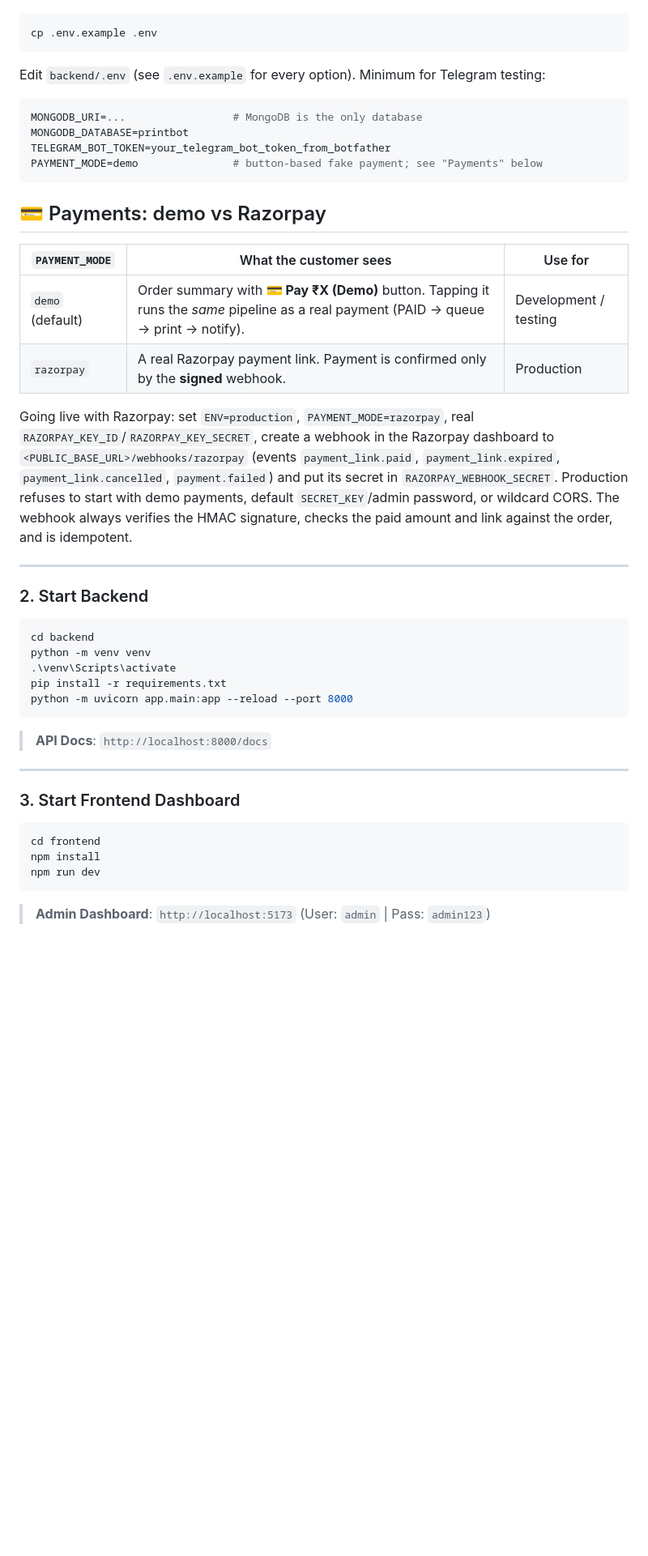
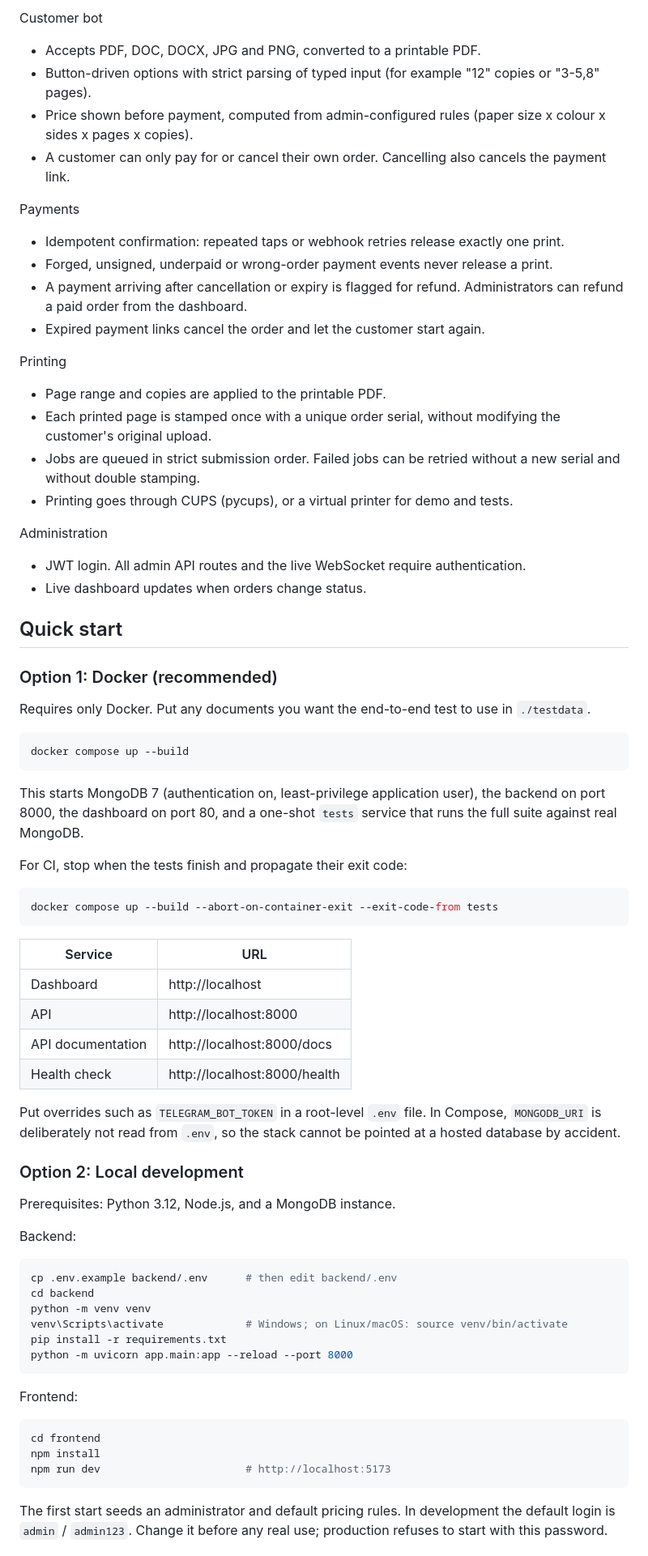
Before and after one commit to lokeshramchand-ctrl/printbot, a Markdown page: README.md, the part around one of its changes. Shown at 81% size. Rendered like a GitHub page; blank space fills up the shorter version.

````diff
--- a/README.md
+++ b/README.md
@@ -20,53 +67,74 @@ Copy `.env.example` to `.env`:
+Customer bot
+- Accepts PDF, DOC, DOCX, JPG and PNG, converted to a printable PDF.
+- Button-driven options with strict parsing of typed input (for example "12" copies or "3-5,8" pages).
+- Price shown before payment, computed from admin-configured rules (paper size x colour x sides x pages x copies).
+- A customer can only pay for or cancel their own order. Cancelling also cancels the payment link.
+
+Payments
+- Idempotent confirmation: repeated taps or webhook retries release exactly one print.
+- Forged, unsigned, underpaid or wrong-order payment events never release a print.
+- A payment arriving after cancellation or expiry is flagged for refund. Administrators can refund a paid order from the dashboard.
+- Expired payment links cancel the order and let the customer start again.
+
+Printing
+- Page range and copies are applied to the printable PDF.
+- Each printed page is stamped once with a unique order serial, without modifying the customer's original upload.
+- Jobs are queued in strict submission order. Failed jobs can be retried without a new serial and without double stamping.
+- Printing goes through CUPS (pycups), or a virtual printer for demo and tests.
+
+Administration
+- JWT login. All admin API routes and the live WebSocket require authentication.
+- Live dashboard updates when orders change status.
+
+## Quick start
+
+### Option 1: Docker (recommended)
+
+Requires only Docker. Put any documents you want the end-to-end test to use in `./testdata`.
 
 ```bash
-cp .env.example .env
+docker compose up --build
 ```
 
-Edit `backend/.env` (see `.env.example` for every option). Minimum for Telegram testing:
+This starts MongoDB 7 (authentication on, least-privilege application user), the backend on port 8000, the dashboard on port 80, and a one-shot `tests` service that runs the full suite against real MongoDB.
 
-```env
-MONGODB_URI=...                 # MongoDB is the only database
-MONGODB_DATABASE=printbot
-TELEGRAM_BOT_TOKEN=your_telegram_bot_token_from_botfather
-PAYMENT_MODE=demo               # button-based fake payment; see "Payments" below
+For CI, stop when the tests finish and propagate their exit code:
+
+```bash
+docker compose up --build --abort-on-container-exit --exit-code-from tests
 ```
 
-## 💳 Payments: demo vs Razorpay
+| Service | URL |
+|---|---|
+| Dashboard | http://localhost |
+| API | http://localhost:8000 |
+| API documentation | http://localhost:8000/docs |
+| Health check | http://localhost:8000/health |
 
-| `PAYMENT_MODE` | What the customer sees | Use for |
-|---|---|---|
-| `demo` (default) | Order summary with **💳 Pay ₹X (Demo)** button. Tapping it runs the *same* pipeline as a real payment (PAID → queue → print → notify). | Development / testing |
-| `razorpay` | A real Razorpay payment link. Payment is confirmed only by the **signed** webhook. | Production |
+Put overrides such as `TELEGRAM_BOT_TOKEN` in a root-level `.env` file. In Compose, `MONGODB_URI` is deliberately not read from `.env`, so the stack cannot be pointed at a hosted database by accident.
 
-Going live with Razorpay: set `ENV=production`, `PAYMENT_MODE=razorpay`, real `RAZORPAY_KEY_ID`/`RAZORPAY_KEY_SECRET`,
-create a webhook in the Razorpay dashboard to `<PUBLIC_BASE_URL>/webhooks/razorpay` (events `payment_link.paid`,
-`payment_link.expired`, `payment_link.cancelled`, `payment.failed`) and put its secret in `RAZORPAY_WEBHOOK_SECRET`.
-Production refuses to start with demo payments, default `SECRET_KEY`/admin password, or wildcard CORS.
-The webhook always verifies the HMAC signature, checks the paid amount and link against the order, and is idempotent.
+### Option 2: Local development
 
----
+Prerequisites: Python 3.12, Node.js, and a MongoDB instance.
 
-### 2. Start Backend
+Backend:
 
 ```bash
+cp .env.example backend/.env      # then edit backend/.env
 cd backend
 python -m venv venv
-.\venv\Scripts\activate
+venv\Scripts\activate             # Windows; on Linux/macOS: source venv/bin/activate
 pip install -r requirements.txt
 python -m uvicorn app.main:app --reload --port 8000
 ```
 
-> **API Docs**: `http://localhost:8000/docs`
-
----
-
-### 3. Start Frontend Dashboard
+Frontend:
 
 ```bash
 cd frontend
 npm install
-npm run dev
+npm run dev                       # http://localhost:5173
 ```
 
-> **Admin Dashboard**: `http://localhost:5173` (User: `admin` | Pass: `admin123`)
+The first start seeds an administrator and default pricing rules. In development the default login is `admin` / `admin123`. Change it before any real use; production refuses to start with this password.
 
````
Also changed, not shown: other parts of README.md (+204 -168 lines).
